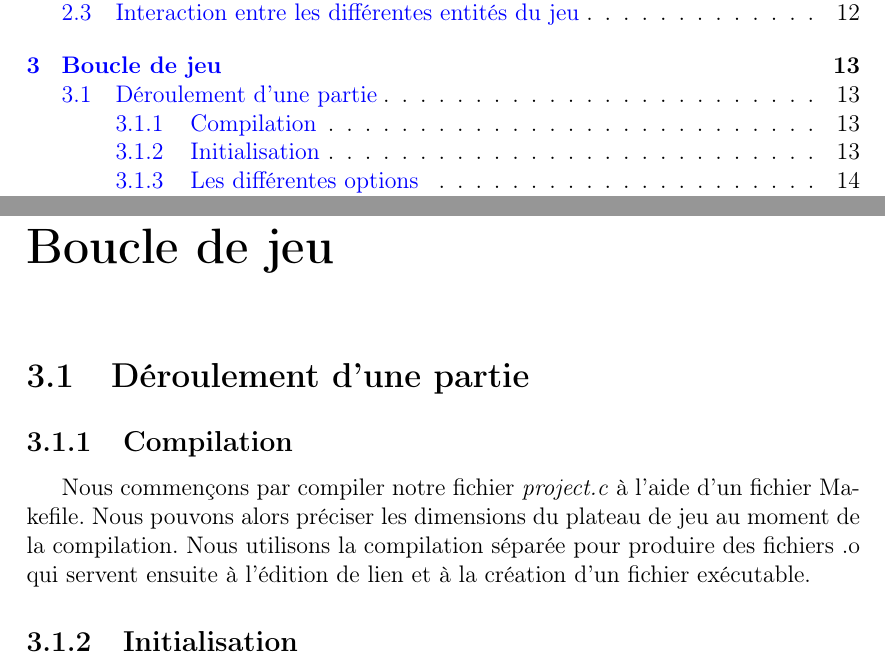
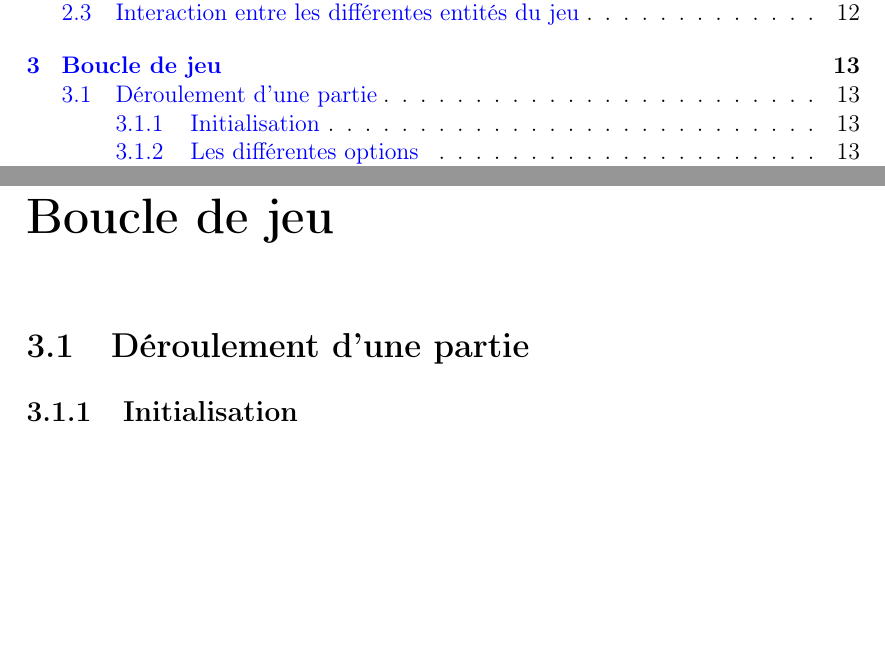
Before and after one commit to smabkhout/bourgade, a LaTeX document (rapport/rapport.tex): two parts of pages 2 and 14 of 25, joined at a grey line, cut so that both start at the same text, the shorter picture padded with empty space. Compiled offline with pdfLaTeX.

Commit message:
suppression de la sous section compilation pour gain d'espace

```diff
--- a/rapport/rapport.tex
+++ b/rapport/rapport.tex
@@ -315,8 +315,6 @@ Nous définissons les cellules du plateau ainsi que le plateau avec les types su
 
 \chapter{Boucle de jeu}
 \section{Déroulement d'une partie}
-\subsection{Compilation}
-Nous commençons par compiler notre fichier \textit{project.c} à l'aide d'un fichier Makefile. Nous pouvons alors préciser les dimensions du plateau de jeu au moment de la compilation. Nous utilisons la compilation séparée pour produire des fichiers .o qui servent ensuite à l'édition de lien et à la création d'un fichier exécutable.
 \subsection{Initialisation}
 Nous initialisons les positions du plateau à l'aide de la fonction \textit{init\_positions()} définie dans \textit{position.c}. Ensuite nous initialisons le plateau sans les bâtiments grâce à la fonction \textit{init\_best\_board()} qui place les mines de manière optimale sur le plateau. Puis nous initialisons les bâtiments qui serviront pendant la partie et nous finissons par initialiser les joueurs.
 \begin{figure}[H]
```
